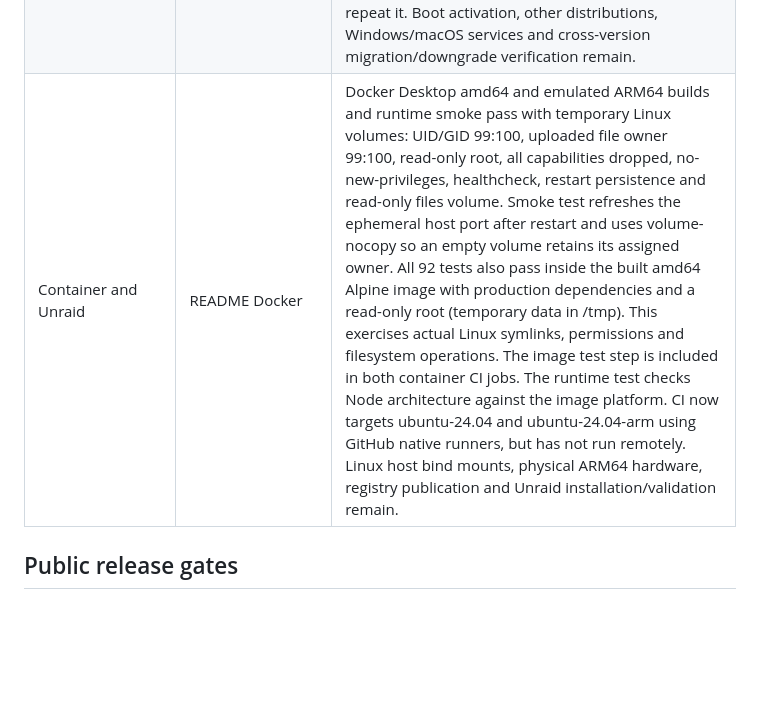
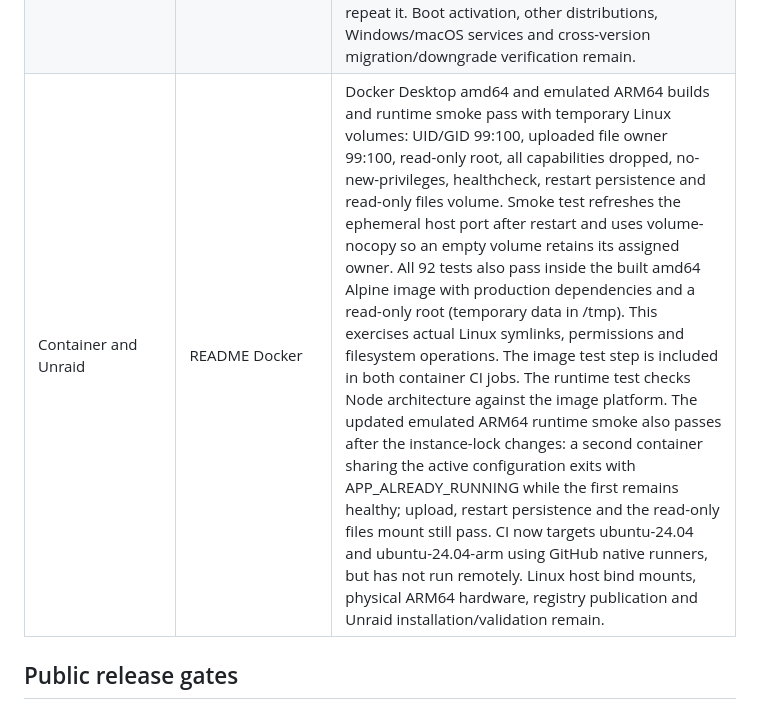
Before and after one commit to marcvandecoevering/Dirflux, a Markdown page: docs/PARITY.md, the part around the change. GitHub-like rendering; blank space fills up the shorter version.

Commit message:
Record updated ARM64 runtime verification

```diff
--- a/docs/PARITY.md
+++ b/docs/PARITY.md
@@ -26,7 +26,7 @@ Reference: silverwind/droppy commit `70b61d1ac7c2ce8045e07f4716b6a01abadf6296` (
 | Reverse proxies, base paths, HTTPS | README listeners; examples | Host/Origin checks present. Native HTTPS supports certificate/key configuration and forces Secure cookies; tests verify trusted/untrusted TLS, malformed and mismatched credentials, rejecting keys in shared storage, and HTTP/HTTPS healthchecks with certificate pinning. A real nginx HTTPS proxy integration test passes trusted TLS, setup, Secure cookies, public Host including port, Origin/CSRF rejection, upload, ranged downloads and unbuffered SSE filesystem changes. The tested deploy/nginx.conf template ships with the native archive. Original nginx/Apache examples use a dedicated hostname at /; subpath parity remains unestablished. Certificate renewal, other proxies and multiple listeners remain to evaluate. |
 | Home-screen installation | README; server/manifest.js | Old manifest/icons still present. Replace identity and test new manifest/icons. |
 | Native installation and service | README installation | npm ci/start works locally. Packaged release includes an audited shrinkwrap; clean production-only Windows startup verified. Production-only installation switching and backup restoration into fresh storage pass on Windows, using two copies of the current archive. Package smoke verification also checks the module entry point and exact served bytes plus JavaScript MIME types for the editor/PDF, image, media and upload browser modules. The isolated smoke server explicitly disables deployment TLS/public-mode settings inherited from the environment. The procedure is documented in NATIVE_DEPLOYMENT.md. A packaged systemd unit now passes an actual Ubuntu/WSL service test with Node 24.22.1 and a disposable service account: production-only install, non-root UID, no effective capabilities, read-only application, private config, upload ownership, crash restart, persistent account/file and graceful stop. CI is configured to repeat it. Boot activation, other distributions, Windows/macOS services and cross-version migration/downgrade verification remain. |
-| Container and Unraid | README Docker | Docker Desktop amd64 and emulated ARM64 builds and runtime smoke pass with temporary Linux volumes: UID/GID 99:100, uploaded file owner 99:100, read-only root, all capabilities dropped, no-new-privileges, healthcheck, restart persistence and read-only files volume. Smoke test refreshes the ephemeral host port after restart and uses volume-nocopy so an empty volume retains its assigned owner. All 92 tests also pass inside the built amd64 Alpine image with production dependencies and a read-only root (temporary data in /tmp). This exercises actual Linux symlinks, permissions and filesystem operations. The image test step is included in both container CI jobs. The runtime test checks Node architecture against the image platform. CI now targets ubuntu-24.04 and ubuntu-24.04-arm using GitHub native runners, but has not run remotely. Linux host bind mounts, physical ARM64 hardware, registry publication and Unraid installation/validation remain. |
+| Container and Unraid | README Docker | Docker Desktop amd64 and emulated ARM64 builds and runtime smoke pass with temporary Linux volumes: UID/GID 99:100, uploaded file owner 99:100, read-only root, all capabilities dropped, no-new-privileges, healthcheck, restart persistence and read-only files volume. Smoke test refreshes the ephemeral host port after restart and uses volume-nocopy so an empty volume retains its assigned owner. All 92 tests also pass inside the built amd64 Alpine image with production dependencies and a read-only root (temporary data in /tmp). This exercises actual Linux symlinks, permissions and filesystem operations. The image test step is included in both container CI jobs. The runtime test checks Node architecture against the image platform. The updated emulated ARM64 runtime smoke also passes after the instance-lock changes: a second container sharing the active configuration exits with APP_ALREADY_RUNNING while the first remains healthy; upload, restart persistence and the read-only files mount still pass. CI now targets ubuntu-24.04 and ubuntu-24.04-arm using GitHub native runners, but has not run remotely. Linux host bind mounts, physical ARM64 hardware, registry publication and Unraid installation/validation remain. |
 
 ## Public release gates
 
```
